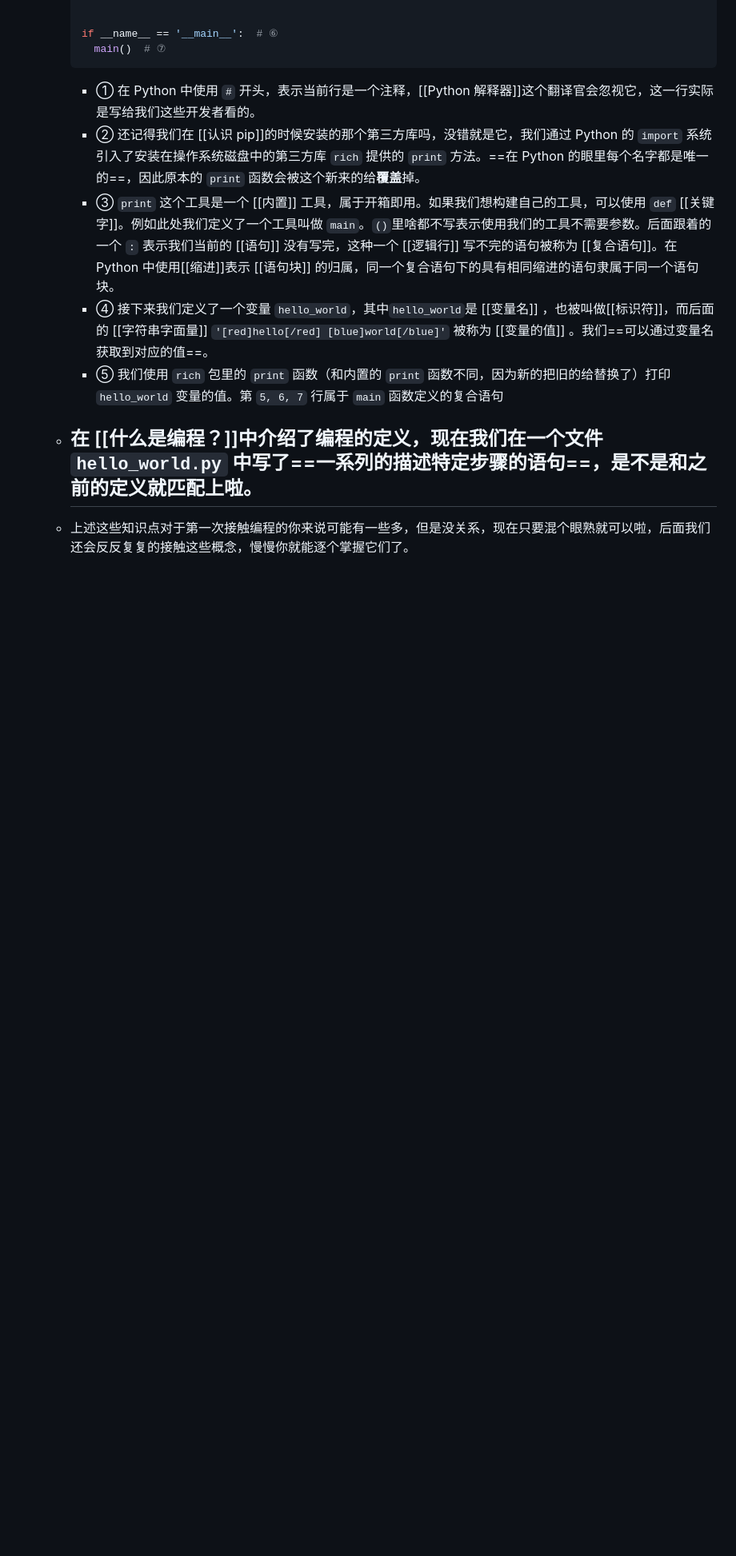
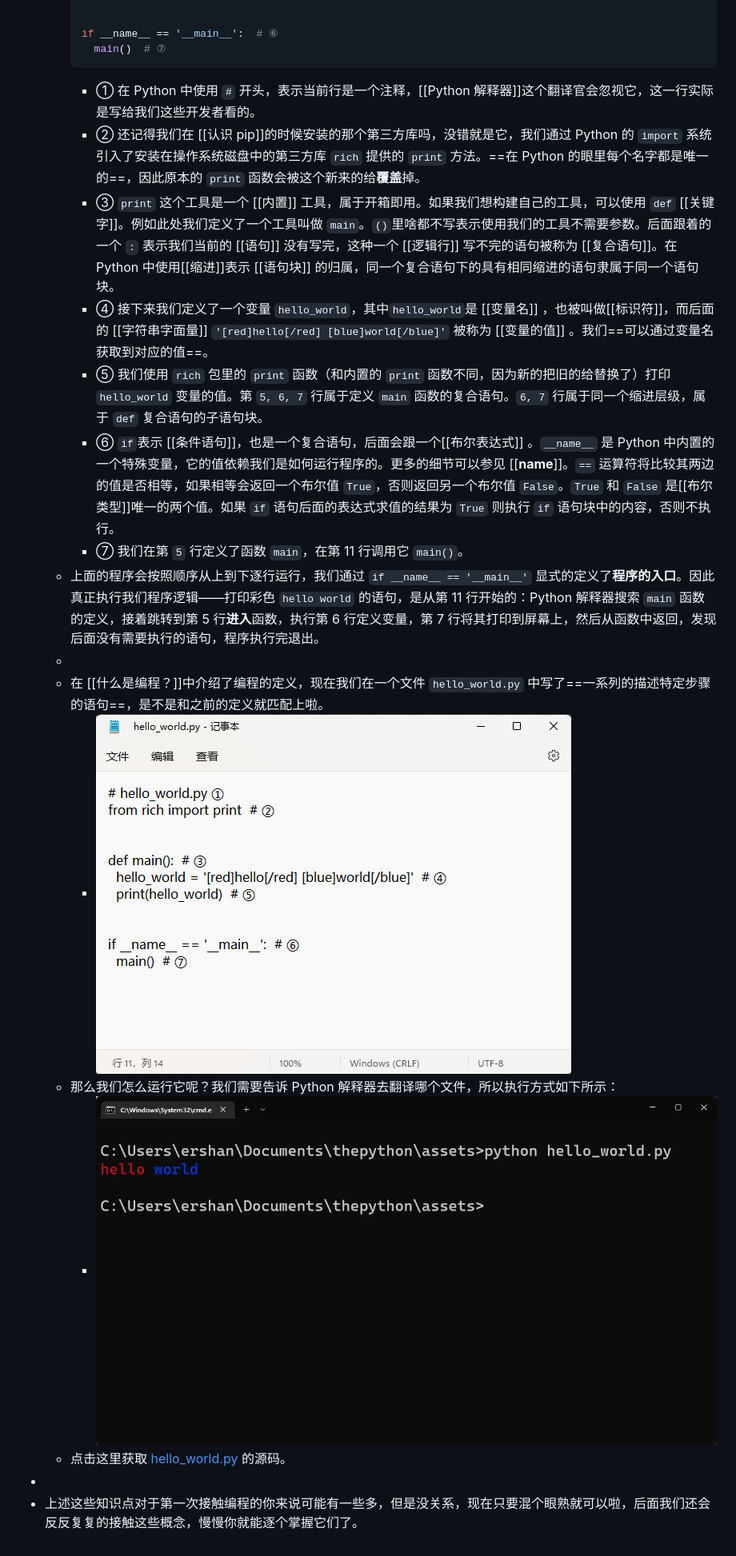
Before and after one commit to ershan33/thepython, a Markdown page: pages/不仅仅是 Hello World.md, the part around the change. Shown: that part at 80% size. Rendered like a GitHub page; pictures changed too: assets/image_1669825885466_0.png (added), assets/image_1669825958052_0.png (added); blank space fills up the shorter version.

Commit message:
[logseq-plugin-git:commit] 2022-11-30T16:34:13.890Z

```diff
--- a/pages/不仅仅是 Hello World.md
+++ b/pages/不仅仅是 Hello World.md
@@ -39,7 +39,15 @@
 		- ② 还记得我们在 [[认识 pip]]的时候安装的那个第三方库吗，没错就是它，我们通过 Python 的 `import` 系统引入了安装在操作系统磁盘中的第三方库 `rich` 提供的 `print` 方法。==在 Python 的眼里每个名字都是唯一的==，因此原本的 `print` 函数会被这个新来的给**覆盖**掉。
 		- ③ `print` 这个工具是一个 [[内置]] 工具，属于开箱即用。如果我们想构建自己的工具，可以使用 `def` [[关键字]]。例如此处我们定义了一个工具叫做 `main`。`()`里啥都不写表示使用我们的工具不需要参数。后面跟着的一个 `:` 表示我们当前的 [[语句]] 没有写完，这种一个 [[逻辑行]] 写不完的语句被称为 [[复合语句]]。在 Python 中使用[[缩进]]表示 [[语句块]] 的归属，同一个复合语句下的具有相同缩进的语句隶属于同一个语句块。
 		- ④ 接下来我们定义了一个变量 `hello_world`，其中`hello_world`是 [[变量名]] ，也被叫做[[标识符]]，而后面的 [[字符串字面量]] `'[red]hello[/red] [blue]world[/blue]'` 被称为 [[变量的值]] 。我们==可以通过变量名获取到对应的值==。
-		- ⑤ 我们使用 `rich` 包里的 `print` 函数（和内置的 `print` 函数不同，因为新的把旧的给替换了）打印 `hello_world` 变量的值。第 `5, 6, 7` 行属于 `main` 函数定义的复合语句
+		- ⑤ 我们使用 `rich` 包里的 `print` 函数（和内置的 `print` 函数不同，因为新的把旧的给替换了）打印 `hello_world` 变量的值。第 `5, 6, 7` 行属于定义 `main` 函数的复合语句。`6, 7` 行属于同一个缩进层级，属于 `def` 复合语句的子语句块。
+		- ⑥ `if`表示 [[条件语句]]，也是一个复合语句，后面会跟一个[[布尔表达式]] 。`__name__` 是 Python 中内置的一个特殊变量，它的值依赖我们是如何运行程序的。更多的细节可以参见 [[__name__]]。`==` 运算符将比较其两边的值是否相等，如果相等会返回一个布尔值 `True`，否则返回另一个布尔值 `False`。`True` 和 `False` 是[[布尔类型]]唯一的两个值。如果 `if` 语句后面的表达式求值的结果为 `True` 则执行 `if` 语句块中的内容，否则不执行。
+		- ⑦ 我们在第 `5` 行定义了函数 `main`，在第 11 行调用它 `main()`。
+	- 上面的程序会按照顺序从上到下逐行运行，我们通过 `if __name__ == '__main__'` 显式的定义了**程序的入口**。因此真正执行我们程序逻辑——打印彩色 `hello world` 的语句，是从第 11 行开始的：Python 解释器搜索 `main` 函数的定义，接着跳转到第 5 行**进入**函数，执行第 6 行定义变量，第 7 行将其打印到屏幕上，然后从函数中返回，发现后面没有需要执行的语句，程序执行完退出。
+	-
 	- 在 [[什么是编程？]]中介绍了编程的定义，现在我们在一个文件 `hello_world.py` 中写了==一系列的描述特定步骤的语句==，是不是和之前的定义就匹配上啦。
-		-
-	- 上述这些知识点对于第一次接触编程的你来说可能有一些多，但是没关系，现在只要混个眼熟就可以啦，后面我们还会反反复复的接触这些概念，慢慢你就能逐个掌握它们了。
+		- ![程序源码](../assets/image_1669825885466_0.png)
+	- 那么我们怎么运行它呢？我们需要告诉 Python 解释器去翻译哪个文件，所以执行方式如下所示：
+		- ![执行整个文件](../assets/image_1669825958052_0.png)
+	- 点击这里获取 [hello_world.py](./assets/hello_world.py) 的源码。
+-
+- 上述这些知识点对于第一次接触编程的你来说可能有一些多，但是没关系，现在只要混个眼熟就可以啦，后面我们还会反反复复的接触这些概念，慢慢你就能逐个掌握它们了。
```
Also changed, not shown: 1 other file.
